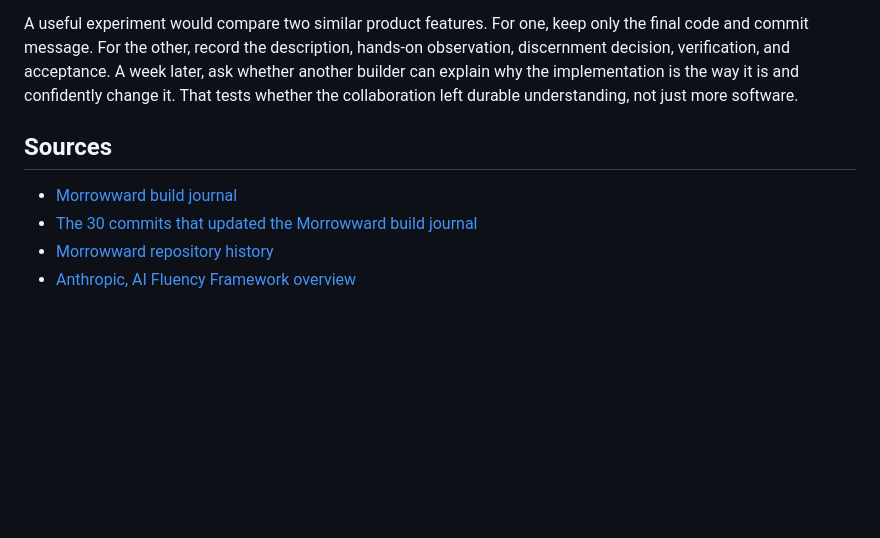
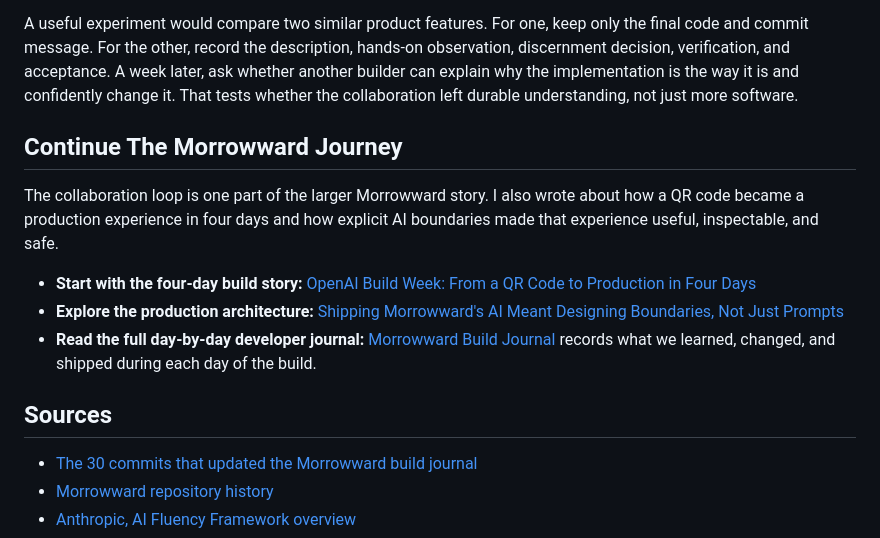
Before and after one commit to disbitski/real-world-ai-lab, a Markdown page: field-notes/2026-07-21-morrowward-delegation-discernment-loop.md, the part around the change. GitHub-like rendering; blank space fills up the shorter version.

```diff
--- a/field-notes/2026-07-21-morrowward-delegation-discernment-loop.md
+++ b/field-notes/2026-07-21-morrowward-delegation-discernment-loop.md
@@ -311,9 +311,16 @@ week later, ask whether another builder can explain why the implementation is
 the way it is and confidently change it. That tests whether the collaboration
 left durable understanding, not just more software.
 
+## Continue The Morrowward Journey
+
+The collaboration loop is one part of the larger Morrowward story. I also wrote about how a QR code became a production experience in four days and how explicit AI boundaries made that experience useful, inspectable, and safe.
+
+- **Start with the four-day build story:** [OpenAI Build Week: From a QR Code to Production in Four Days](2026-07-21-openai-build-week-four-days.md)
+- **Explore the production architecture:** [Shipping Morrowward's AI Meant Designing Boundaries, Not Just Prompts](2026-07-21-morrowward-ai-production-boundaries.md)
+- **Read the full day-by-day developer journal:** [Morrowward Build Journal](https://github.com/disbitski/morrowward/blob/main/docs/BUILD_JOURNAL.md) records what we learned, changed, and shipped during each day of the build.
+
 ## Sources
 
-- [Morrowward build journal](https://github.com/disbitski/morrowward/blob/main/docs/BUILD_JOURNAL.md)
 - [The 30 commits that updated the Morrowward build journal](https://github.com/disbitski/morrowward/commits/main/docs/BUILD_JOURNAL.md)
 - [Morrowward repository history](https://github.com/disbitski/morrowward/commits/main/)
 - [Anthropic, AI Fluency Framework overview](https://www.anthropic.com/ai-fluency/overview)
```
Also changed, not shown: field-notes/2026-07-21-morrowward-ai-production-boundaries.md (+8 -1 lines), field-notes/2026-07-21-openai-build-week-four-days.md (+1 -1 lines).
